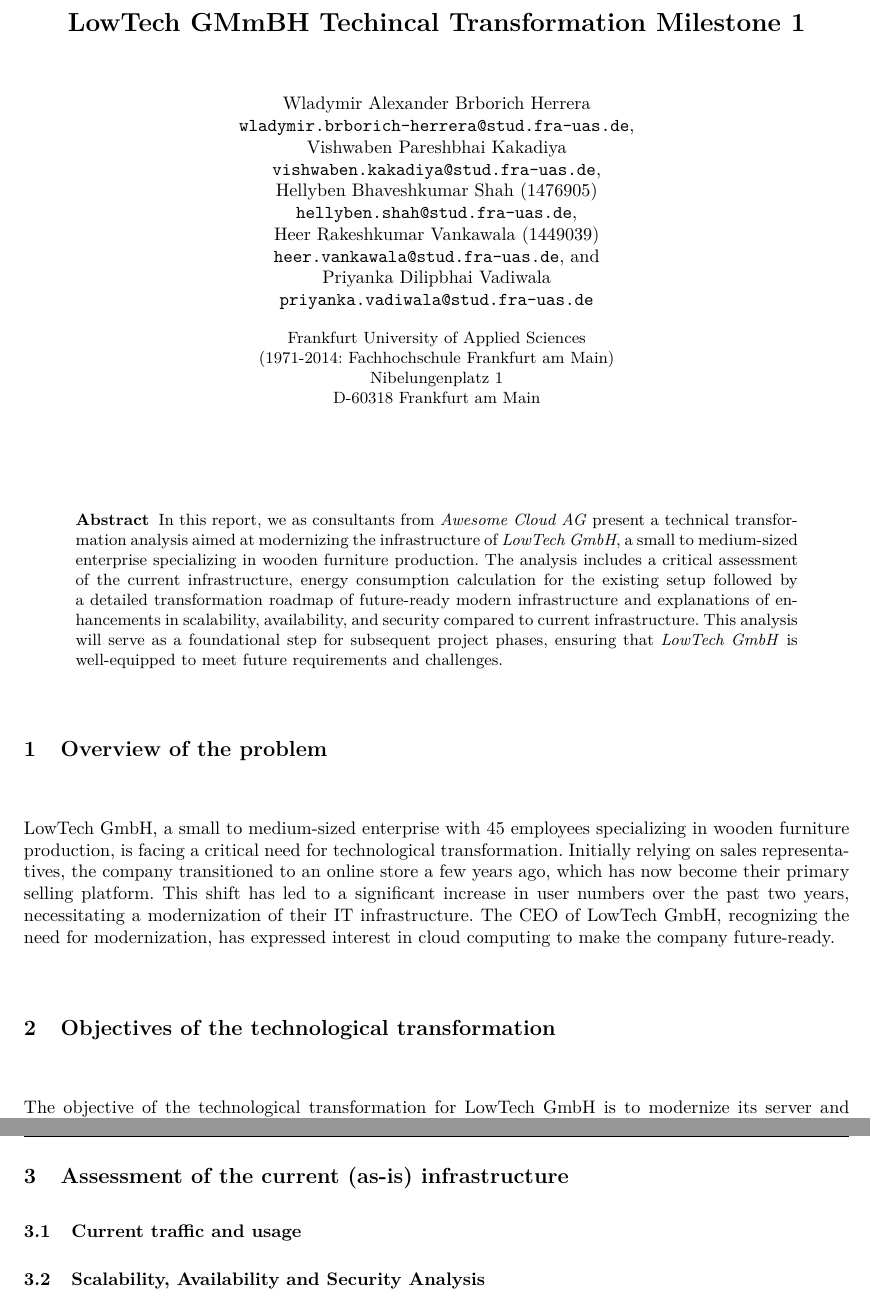
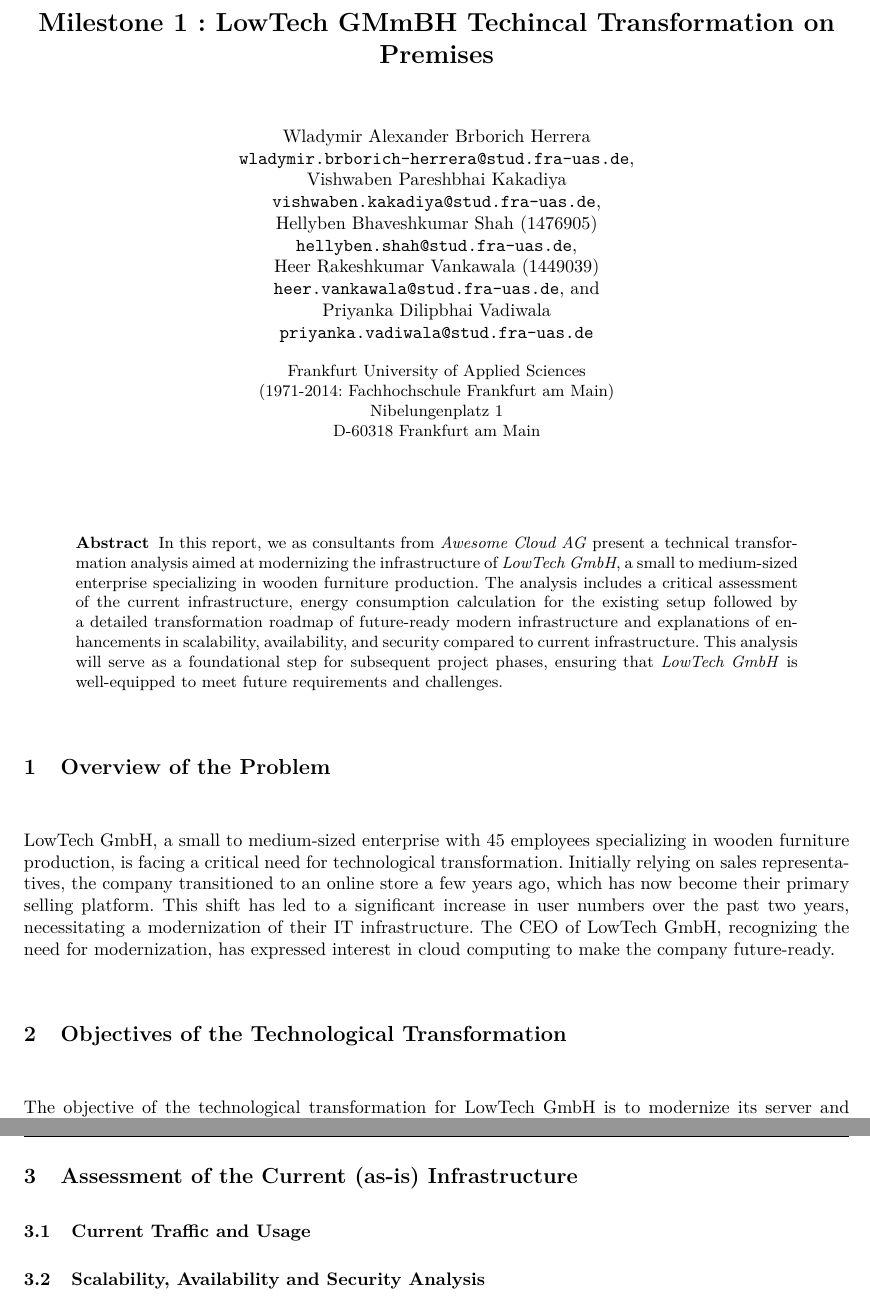
Before and after one commit to Helly2010/Cloud-Computing-Project, a LaTeX paper (final_report/milestone_1.tex): two parts of pages 1 and 2 of 8, joined at a grey line, cut so that both start at the same text. Compiled offline with pdfLaTeX.

Commit message:
camelcasing titles

```diff
--- a/final_report/milestone_1.tex
+++ b/final_report/milestone_1.tex
@@ -57,7 +57,7 @@
 \setlength{\itemsep}{0ex plus0.2ex}
 \sloppy                        % Auf jeden Fall die Seitenränder einhalten.
 
-\newcommand{\what}{LowTech GMmBH Techincal Transformation Milestone 1}
+\newcommand{\what}{Milestone 1 : LowTech GMmBH Techincal Transformation on Premises}
 \newcommand{\who}{Group 23}
 \newcommand{\when}{WiSe 2024-2025}
 
@@ -133,14 +133,14 @@
   This analysis will serve as a foundational step for subsequent project phases, ensuring that \textit{LowTech GmbH} is well-equipped to meet future requirements and challenges.
 \end{abstract}
 
-\section{Overview of the problem}
+\section{Overview of the Problem}
 
 LowTech GmbH, a small to medium-sized enterprise with 45 employees specializing in wooden furniture production, is facing a critical need for technological transformation.
 Initially relying on sales representatives, the company transitioned to an online store a few years ago, which has now become their primary selling platform.
 This shift has led to a significant increase in user numbers over the past two years, necessitating a modernization of their IT infrastructure.
 The CEO of LowTech GmbH, recognizing the need for modernization, has expressed interest in cloud computing to make the company future-ready.
 
-\section{Objectives of the technological transformation}
+\section{Objectives of the Technological Transformation}
 
 The objective of the technological transformation for LowTech GmbH is to modernize its server and application infrastructure by migrating to a private cloud environment.
 This initiative aims to create a scalable, secure, and efficient IT framework that aligns with the company's growing needs, particularly in response to increased online sales and user traffic.
@@ -148,9 +148,9 @@
 This transition will involve leveraging newer technologies to enhance performance and availability, ensuring compliance with security standards, and reducing operational costs.
 Ultimately, the transformation seeks to provide a future-ready infrastructure that supports the company's evolving business model and operational requirements.
 
-\section{Assessment of the current (as-is) infrastructure}
+\section{Assessment of the Current (as-is) Infrastructure}
 
-\subsection{Current traffic and usage}
+\subsection{Current Traffic and Usage}
 
 \subsection{Scalability, Availability and Security Analysis}
 According to NIST definition of cloud computing is given as ``Cloud computing is a model for enabling ubiquitous, convenient, on-demand network access to a shared
```
Also changed, not shown: final_report/milestone_1.pdf, final_report/milestone_1.tex (4 more changed lines).
